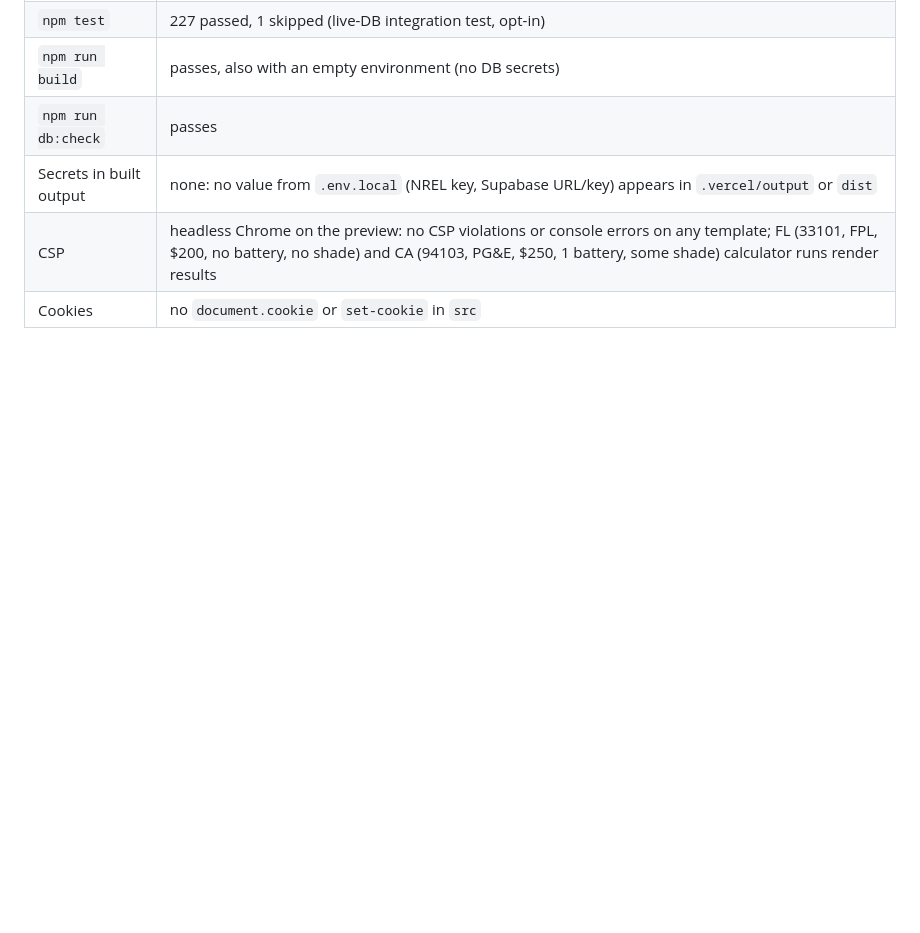
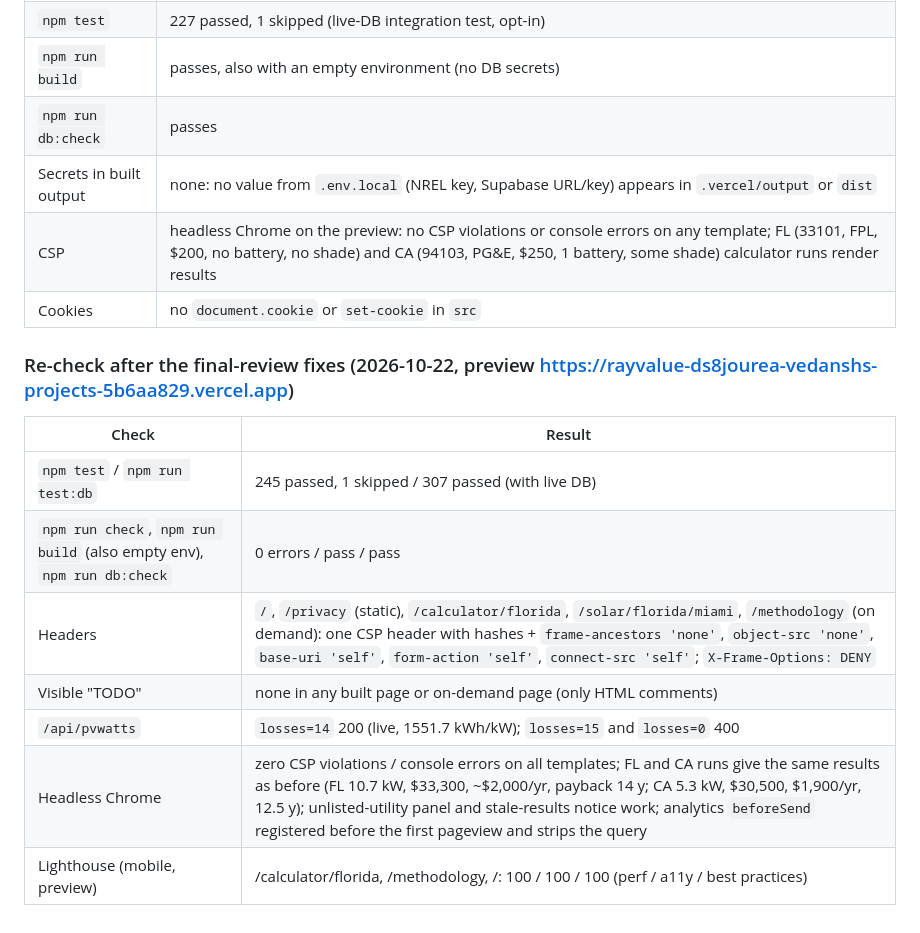
Before and after one commit to vedansh2301/rayvalue, a Markdown page: docs/LAUNCH.md, the part around the change. GitHub-like rendering; blank space fills up the shorter version.

Commit message:
LAUNCH.md: record re-check after final-review fixes
Co-Authored-By: Claude Opus 5.5 <noreply@anthropic.com>

```diff
--- a/docs/LAUNCH.md
+++ b/docs/LAUNCH.md
@@ -84,3 +84,14 @@ Preview SEO scores are not meaningful (Vercel adds `X-Robots-Tag: noindex` and a
 | Secrets in built output | none: no value from `.env.local` (NREL key, Supabase URL/key) appears in `.vercel/output` or `dist` |
 | CSP | headless Chrome on the preview: no CSP violations or console errors on any template; FL (33101, FPL, $200, no battery, no shade) and CA (94103, PG&E, $250, 1 battery, some shade) calculator runs render results |
 | Cookies | no `document.cookie` or `set-cookie` in `src` |
+
+### Re-check after the final-review fixes (2026-10-22, preview https://rayvalue-ds8jourea-vedanshs-projects-5b6aa829.vercel.app)
+| Check | Result |
+|---|---|
+| `npm test` / `npm run test:db` | 245 passed, 1 skipped / 307 passed (with live DB) |
+| `npm run check`, `npm run build` (also empty env), `npm run db:check` | 0 errors / pass / pass |
+| Headers | `/`, `/privacy` (static), `/calculator/florida`, `/solar/florida/miami`, `/methodology` (on demand): one CSP header with hashes + `frame-ancestors 'none'`, `object-src 'none'`, `base-uri 'self'`, `form-action 'self'`, `connect-src 'self'`; `X-Frame-Options: DENY` |
+| Visible "TODO" | none in any built page or on-demand page (only HTML comments) |
+| `/api/pvwatts` | `losses=14` 200 (live, 1551.7 kWh/kW); `losses=15` and `losses=0` 400 |
+| Headless Chrome | zero CSP violations / console errors on all templates; FL and CA runs give the same results as before (FL 10.7 kW, $33,300, ~$2,000/yr, payback 14 y; CA 5.3 kW, $30,500, $1,900/yr, 12.5 y); unlisted-utility panel and stale-results notice work; analytics `beforeSend` registered before the first pageview and strips the query |
+| Lighthouse (mobile, preview) | /calculator/florida, /methodology, /: 100 / 100 / 100 (perf / a11y / best practices) |
```
